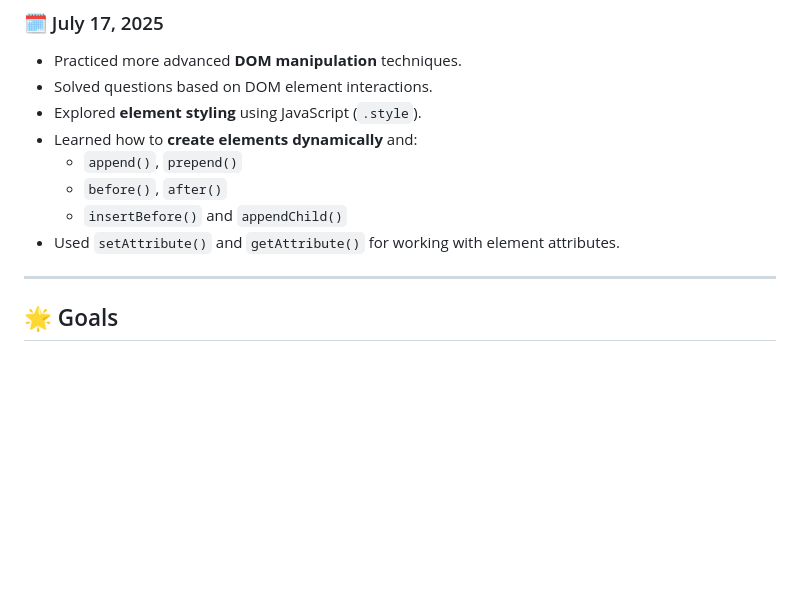
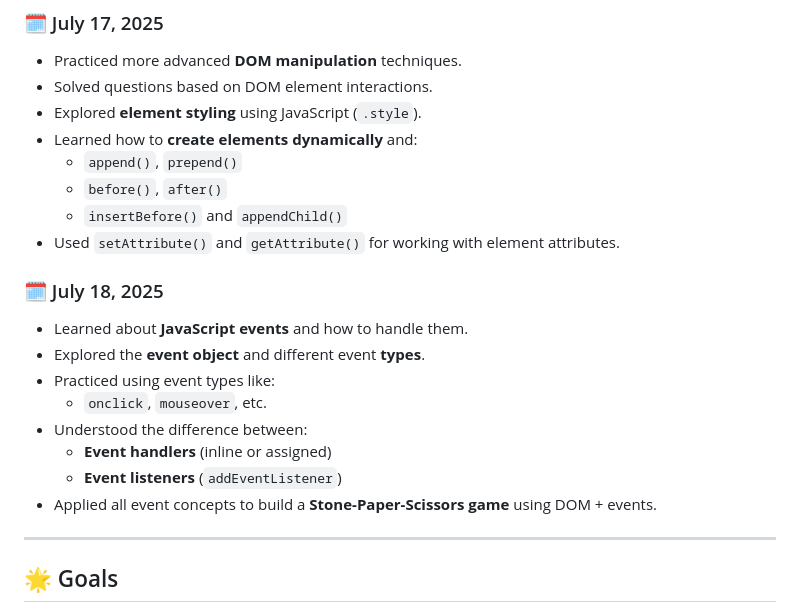
Before and after one commit to Akanksha0217/JavaScript_learning, a Markdown page: README.md, the part around the change. Drawn GitHub-style; blank space fills up the shorter version.

```diff
--- a/README.md
+++ b/README.md
@@ -82,6 +82,16 @@ I'm updating this repository regularly as I go. Suggestions are always welcome!
   - `insertBefore()` and `appendChild()`
 - Used `setAttribute()` and `getAttribute()` for working with element attributes.
 
+### 🗓️ July 18, 2025
+- Learned about **JavaScript events** and how to handle them.
+- Explored the **event object** and different event **types**.
+- Practiced using event types like:
+  - `onclick`, `mouseover`, etc.
+- Understood the difference between:
+  - **Event handlers** (inline or assigned)
+  - **Event listeners** (`addEventListener`)
+- Applied all event concepts to build a **Stone-Paper-Scissors game** using DOM + events.
+
 ---
 
 
```
